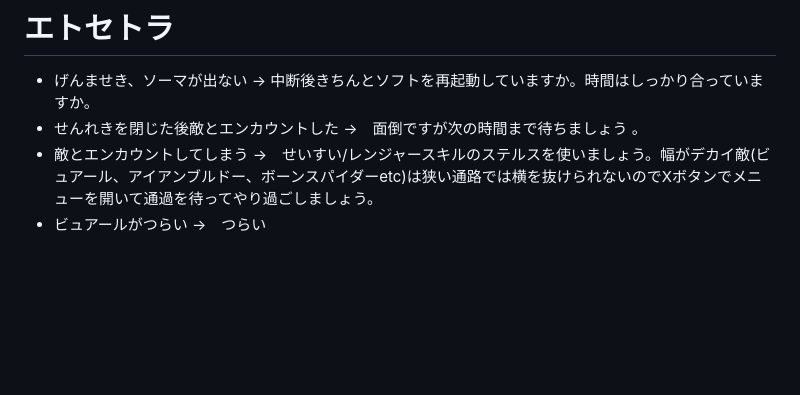
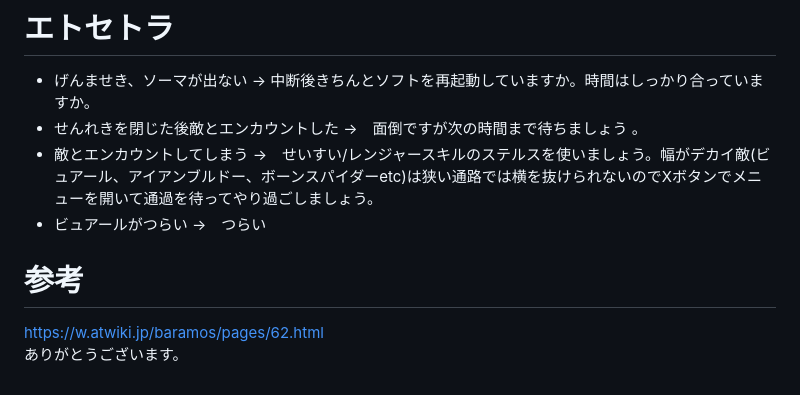
Before and after one commit to dq9kn/somarathon, a Markdown page: README.md, the part around the change. GitHub-like rendering; blank space fills up the shorter version.

```diff
--- a/README.md
+++ b/README.md
@@ -41,3 +41,7 @@
 →　せいすい/レンジャースキルのステルスを使いましょう。幅がデカイ敵(ビュアール、アイアンブルドー、ボーンスパイダーetc)は狭い通路では横を抜けられないのでXボタンでメニューを開いて通過を待ってやり過ごしましょう。
 * ビュアールがつらい
 →　つらい
+
+# 参考
+https://w.atwiki.jp/baramos/pages/62.html
+ありがとうございます。
```
